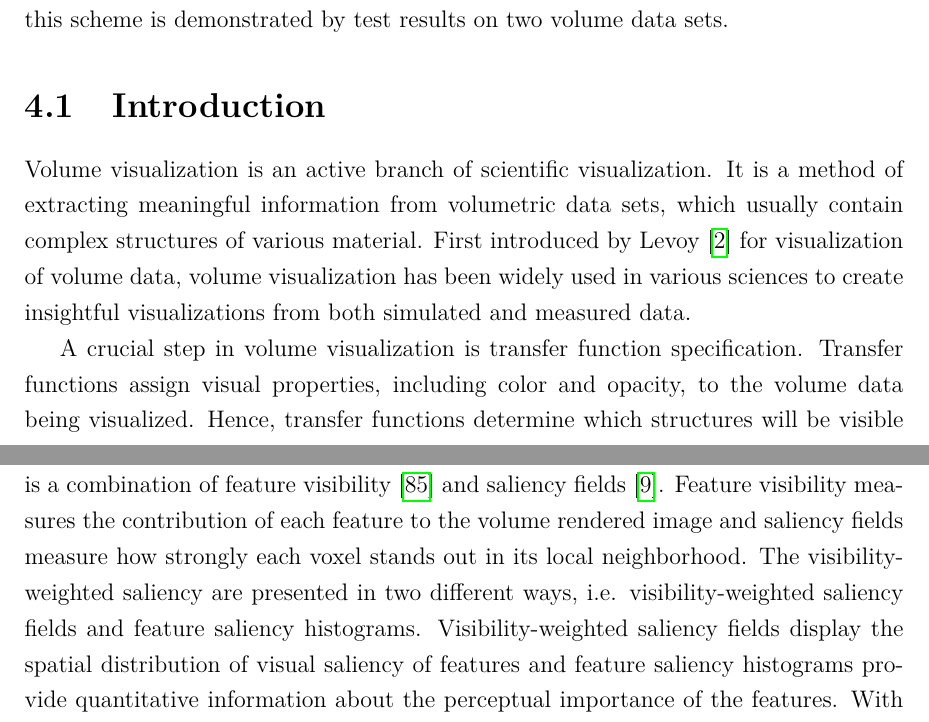
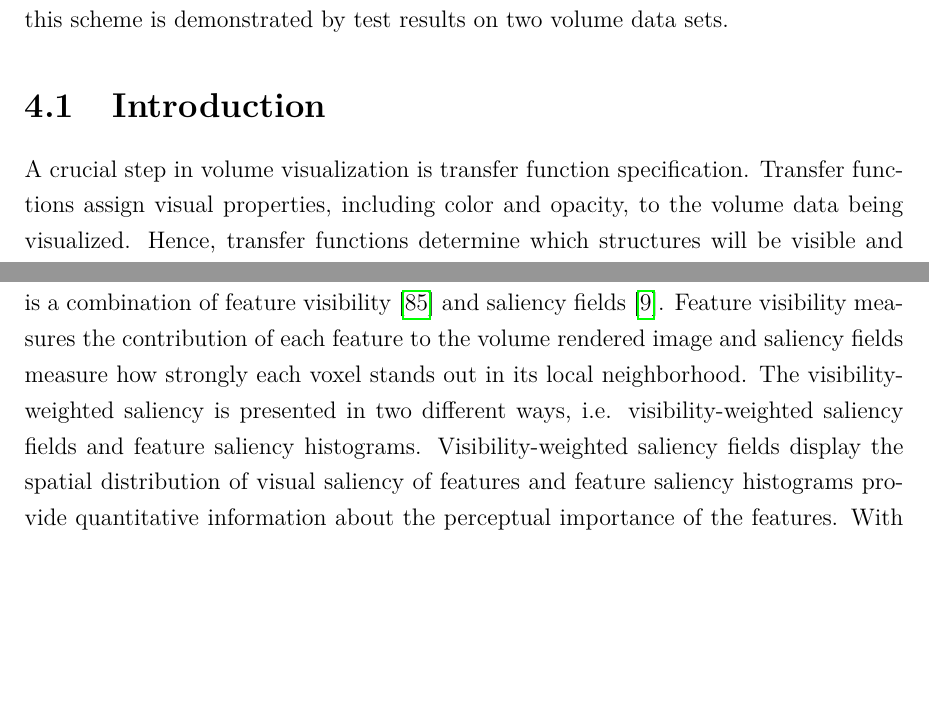
Before and after one commit to luosz/phd-thesis, a LaTeX thesis (thesis/thesis.tex, which reads thesis/chapter4.tex): two parts of pages 72 and 73 of 154, joined at a grey line, cut so that both start at the same text, the shorter picture padded with empty space. Compiled offline with pdfLaTeX.

Commit message:
edit chapter4.tex

```diff
--- a/thesis/chapter4.tex
+++ b/thesis/chapter4.tex
@@ -7,10 +7,10 @@ The effectiveness of this scheme is demonstrated by test results on two volume d
 
 %-------------------------------------------------------------------------
 \section{Introduction}
-Volume visualization is an active branch of scientific visualization. It is a method of extracting meaningful information from volumetric data sets, which usually contain complex structures of various material.
-First introduced by Levoy \cite{levoy_display_1988} for visualization of volume data, volume visualization has been widely used in various sciences to create insightful visualizations from both simulated and measured data.
+%Volume visualization is an active branch of scientific visualization. It is a method of extracting meaningful information from volumetric data sets, which usually contain complex structures of various material. First introduced by Levoy \cite{levoy_display_1988} for visualization of volume data, volume visualization has been widely used in various sciences to create insightful visualizations from both simulated and measured data.
 
-A crucial step in volume visualization is transfer function specification. Transfer functions assign visual properties, including color and opacity, to the volume data being visualized. Hence, transfer functions determine which structures will be visible and how they will be rendered.
+A crucial step in volume visualization is transfer function specification.
+Transfer functions assign visual properties, including color and opacity, to the volume data being visualized. Hence, transfer functions determine which structures will be visible and how they will be rendered.
 An appropriate transfer function can quickly reveal large amounts of information of the data set to the viewer.
 However, obtaining an effective transfer function is a non-trivial task, which involves a significant amount of tweaking of color and opacity.
 A cause of this problem is the lack of an objective measure to quantify the quality of transfer functions \cite{correa_visibility_2011}.
@@ -21,10 +21,8 @@ Kim and Varshney \cite{kim_saliency-guided_2006} introduced the saliency field,
 However, salient voxels may be occluded by other voxels close to the viewer in certain viewpoints and thus these salient voxels become invisible in the volume rendered image. In order to measure the visual saliency of features in volume rendered images, it is necessary to consider both the saliency and the visibility of the voxels which form the feature.
 
 In this chapter, we propose visibility-weighted saliency as an improved measure of the visual saliency of features in volume rendered images. Visibility-weighted saliency is a combination of feature visibility \cite{wang_efficient_2011} and saliency fields \cite{kim_saliency-guided_2006}.
-Feature visibility measures the contribution of each feature to the volume rendered image and saliency fields measure
-%the visual saliency of each voxel in its local neighborhood.
-how strongly each voxel stands out in its local neighborhood.
-The visibility-weighted saliency are presented in two different ways, i.e. visibility-weighted saliency fields and feature saliency histograms. Visibility-weighted saliency fields display the spatial distribution of visual saliency of features and feature saliency histograms provide quantitative information about the perceptual importance of the features.
+Feature visibility measures the contribution of each feature to the volume rendered image and saliency fields measure how strongly each voxel stands out in its local neighborhood.
+The visibility-weighted saliency is presented in two different ways, i.e. visibility-weighted saliency fields and feature saliency histograms. Visibility-weighted saliency fields display the spatial distribution of visual saliency of features and feature saliency histograms provide quantitative information about the perceptual importance of the features.
 With visibility-weighted saliency, the saliency of features rendered in different viewpoints with different transfer functions can be measured in a quantitative and fully automated way.
 Thus, this technique can be used to guide users in choosing appropriate viewpoints and designing effective transfer functions for the features of interest in volume visualization.
 This technique is also useful for understanding how much different parts of the volume contribute to the final image and how different tissues occlude each other and interfere with each other's visibility.
```
